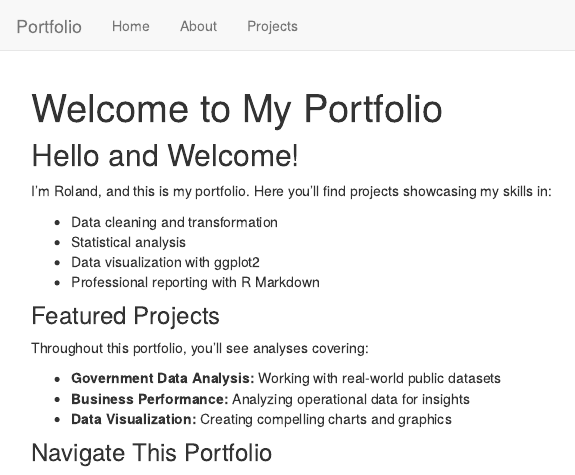
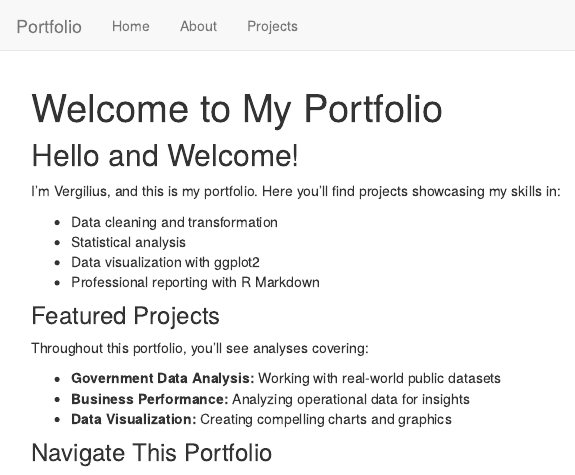
Before and after one commit to garytrung-coder/resume, an R Markdown document (index.Rmd): the page in a window 1100 px wide, from its top. Rendered offline with R 4.5, knitr and Pandoc, with nearby package versions.

Commit message:
Update name from Roland to Vergilius

```diff
--- a/index.Rmd
+++ b/index.Rmd
@@ -5,7 +5,7 @@ title: "Welcome to My Portfolio"
 
 ## Hello and Welcome!
 
-I'm Roland, and this is my portfolio. Here you'll find
+I'm Vergilius, and this is my portfolio. Here you'll find
 projects showcasing my skills in:
 
 - Data cleaning and transformation
```
